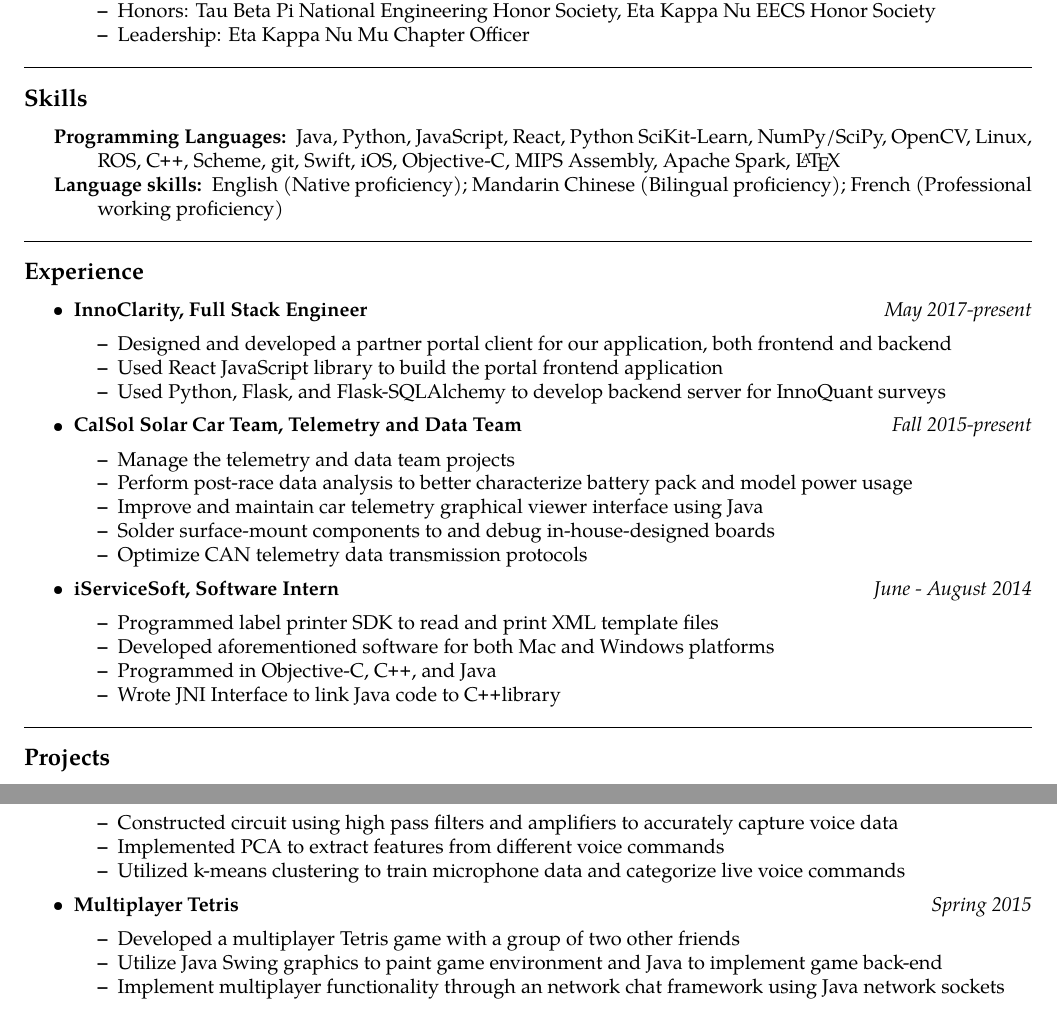
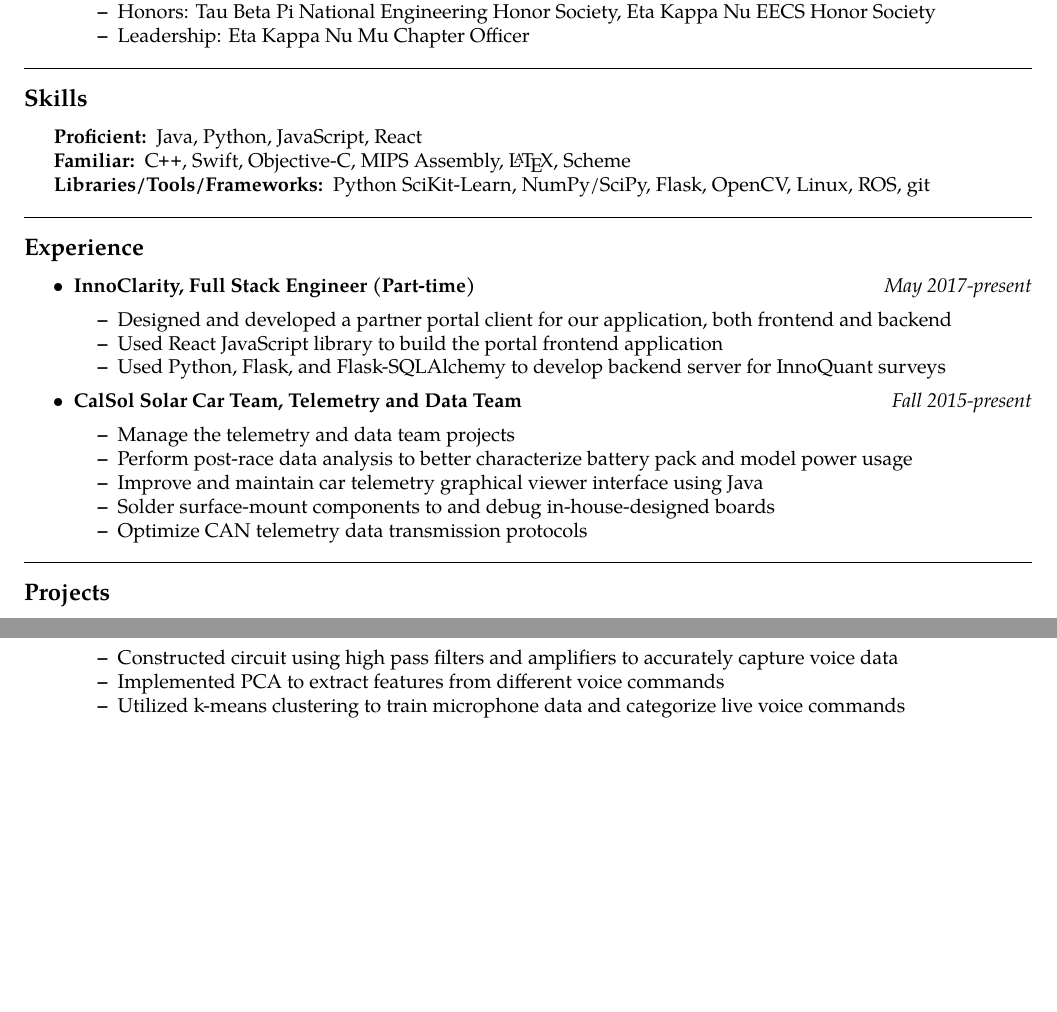
Before and after one commit to elliotzlin/resume, a LaTeX CV (resume.tex): two parts of pages 1 and 2 of 2, joined at a grey line, cut so that both start at the same text, the shorter picture padded with empty space. Compiled offline with pdfLaTeX.

Commit message:
Doin' some spring cleanin' :burrito:

```diff
--- a/resume.tex
+++ b/resume.tex
@@ -85,11 +85,15 @@
 \begin{indentsection}{\parindent}
 \hyphenpenalty=1000
 \begin{description*}
-	\item[Programming Languages:]
-	Java, Python, JavaScript, React, Python SciKit-Learn, NumPy/SciPy, OpenCV, Linux, ROS, \CPP, Scheme, git, Swift, iOS, Objective-C, MIPS Assembly, Apache Spark, \LaTeX
+	\item[Proficient:]
+	Java, Python, JavaScript, React
+	\item[Familiar:]
+	\CPP, Swift, Objective-C, MIPS Assembly, \LaTeX, Scheme
+	\item[Libraries/Tools/Frameworks:]
+	Python SciKit-Learn, NumPy/SciPy, Flask, OpenCV, Linux, ROS, git
 %	\item[Open Source Contributions:]
 %	VLC Media Player
-	\item[Language skills:] English (Native proficiency); Mandarin Chinese (Bilingual proficiency); French (Professional working proficiency)
+%	\item[Languages:] English (Native proficiency); Mandarin Chinese (Bilingual proficiency); French (Professional working proficiency)
 \end{description*}
 \end{indentsection}
 
@@ -102,7 +106,7 @@
 
 	\item
 	\headerrow
-		{\textbf{InnoClarity, Full Stack Engineer}}
+		{\textbf{InnoClarity, Full Stack Engineer (Part-time)}}
 		{\emph{May 2017-present}}
 	\begin{itemize*}
 		\item Designed and developed a partner portal client for our application, both frontend and backend
@@ -120,17 +124,6 @@
 		\item Improve and maintain car telemetry graphical viewer interface using Java
 		\item Solder surface-mount components to and debug in-house-designed boards
 		\item Optimize CAN telemetry data transmission protocols
-	\end{itemize*}
-
-	\item
-	\headerrow
-		{\textbf{iServiceSoft, Software Intern}}
-		{\emph{June - August 2014}}
-	\begin{itemize*}
-		\item Programmed label printer SDK to read and print XML template files
-		\item Developed aforementioned software for both Mac and Windows platforms
-		\item Programmed in Objective-C, \CPP, and Java
-		\item Wrote JNI Interface to link Java code to \CPP library
 	\end{itemize*}
 
 \end{itemize}
@@ -191,15 +184,15 @@
 		\item Utilized k-means clustering to train microphone data and categorize live voice commands
 	\end{itemize*}
 
-	\item
-	\headerrow
-		{\textbf{Multiplayer Tetris}}
-		{\emph{Spring 2015}}
-	\begin{itemize*}
-		\item Developed a multiplayer Tetris game with a group of two other friends
-		\item Utilize Java Swing graphics to paint game environment and Java to implement game back-end
-		\item Implement multiplayer functionality through an network chat framework using Java network sockets
-	\end{itemize*}
+%	\item
+%        	\headerrow
+%        		{\textbf{Multiplayer Tetris}}
+%        		{\emph{Spring 2015}}
+%        	\begin{itemize*}
+%        		\item Developed a multiplayer Tetris game with a group of two other friends
+%        		\item Utilize Java Swing graphics to paint game environment and Java to implement game back-end
+%        		\item Implement multiplayer functionality through an network chat framework using Java network sockets
+%        	\end{itemize*}
 
 \end{itemize}
 
```
